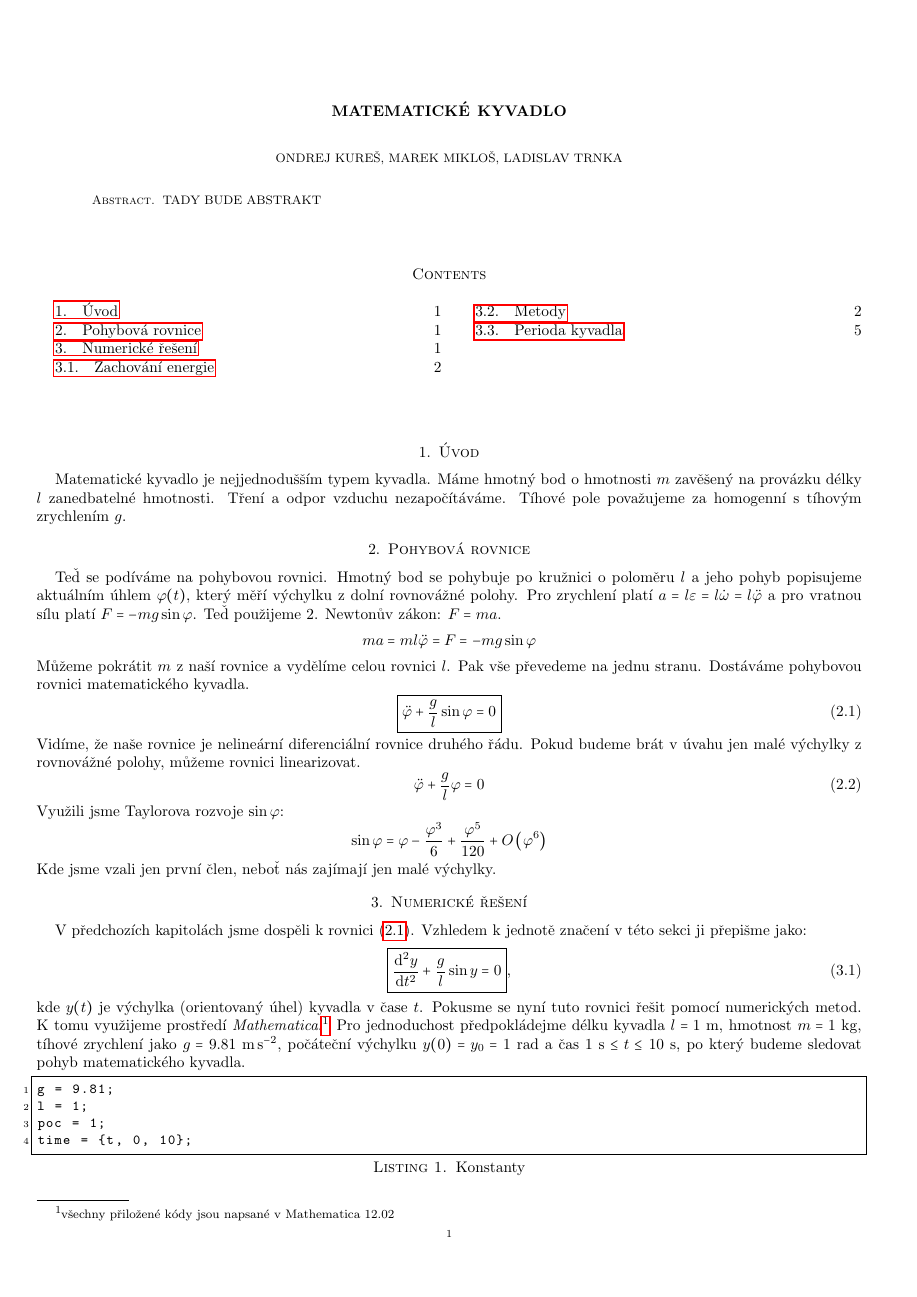
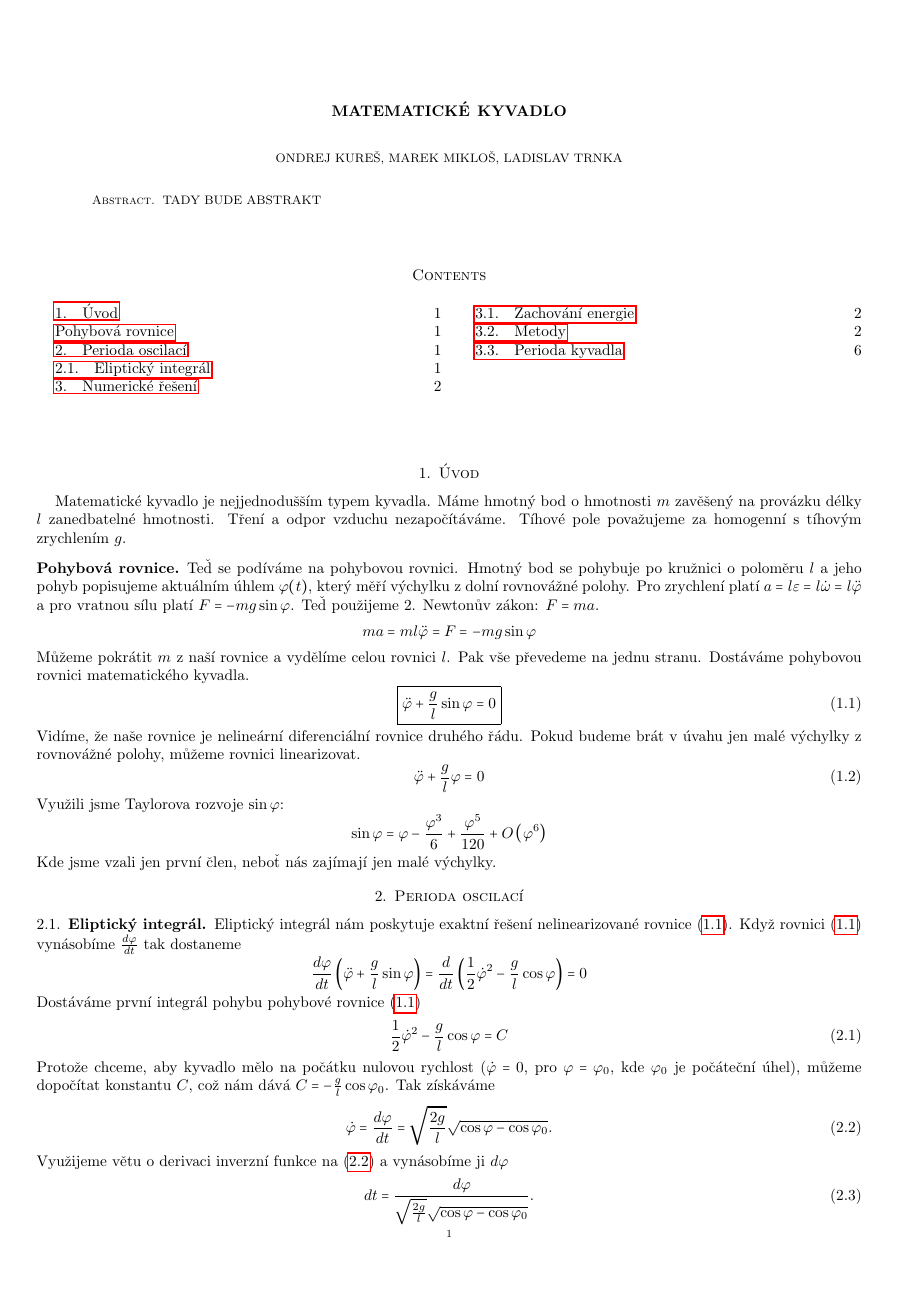
Before and after one commit to kureso/MatKyv, a LaTeX paper (Text/kyvadlo.tex, which reads Text/kyvadlo-body.tex): page 1 of 5 before the commit and page 1 of 6 after it. Compiled offline with pdfLaTeX.

Commit message:
Ondřejův první náčrt

```diff
--- a/Text/kyvadlo-body.tex
+++ b/Text/kyvadlo-body.tex
@@ -23,3 +23,30 @@ Využili jsme Taylorova rozvoje $\sin\varphi$:
 \sin\varphi = \varphi-\frac{\varphi^3}{6}+\frac{\varphi^5}{120}+O\left(\varphi^6\right)
 \end{equation*}
 Kde jsme vzali jen první člen, neboť nás zajímají jen malé výchylky.
+
+\section{Perioda oscilací}
+\label{sec:Perioda oscilací}
+
+\subsection{Eliptický integrál}
+\label{sec:Eliptický integrál}
+Eliptický integrál nám poskytuje exaktní řešení nelinearizované rovnice ($\ref{pohyb}$). Když rovnici ($\ref{pohyb}$) vynásobíme $\frac{d\varphi}{dt}$ tak dostaneme
+\begin{equation*}
+\frac{d\varphi}{dt}\left(\ddot{\varphi}+\frac{g}{l}\sin\varphi\right)=\frac{d}{dt}\left(\frac{1}{2}\dot{\varphi}^2-\frac{g}{l}\cos\varphi\right)=0
+\end{equation*}
+Dostáváme první integrál pohybu pohybové rovnice ($\ref{pohyb}$)
+\begin{equation}
+\frac{1}{2}\dot{\varphi}^2-\frac{g}{l}\cos\varphi=C
+\end{equation}
+Protože chceme, aby kyvadlo mělo na počátku nulovou rychlost ($\dot{\varphi}=0$, pro $\varphi=\varphi_0$, kde $\varphi_0$ je počáteční úhel), můžeme dopočítat konstantu $C$, což nám dává $C=-\frac{g}{l}\cos\varphi_0$. Tak získáváme
+\begin{equation}
+\label{intpohyb}
+\dot{\varphi}=\frac{d\varphi}{dt}=\sqrt{\frac{2g}{l}}\sqrt{\cos\varphi-\cos\varphi_0}.
+\end{equation}
+Využijeme větu o derivaci inverzní funkce na ($\ref{intpohyb}$) a vynásobíme ji $d\varphi$
+\begin{equation}
+dt=\frac{d\varphi}{\sqrt{\frac{2g}{l}}\sqrt{\cos\varphi-\cos\varphi_0}}.
+\end{equation}
+Budeme integrovat od $\varphi=0$ do $\varphi=\varphi_0$. Tento interval odpovídá čtvrtině periody.
+\begin{equation}
+\frac{T}{4}=\int_{0}^{\varphi_0}\frac{\,d\varphi}{\sqrt{\frac{2g}{l}}\sqrt{\cos\varphi-\cos\varphi_0}}.
+\end{equation}
--- a/Text/kyvadlo.tex
+++ b/Text/kyvadlo.tex
@@ -1,4 +1,6 @@
 \documentclass[reqno, a4paper]{amsart}
+\newcommand\hmmax{0}
+\newcommand\bmmax{0}
 \usepackage{amsmath}
 \usepackage{amssymb}
 \usepackage{amsthm}
```
Also changed, not shown: Text/kyvadlo.pdf, Text/kyvadlo-body.tex (18 more changed lines).
